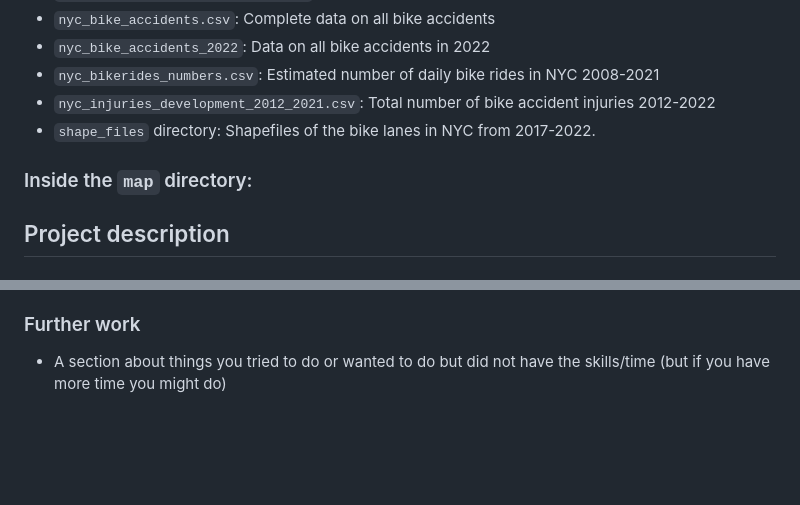
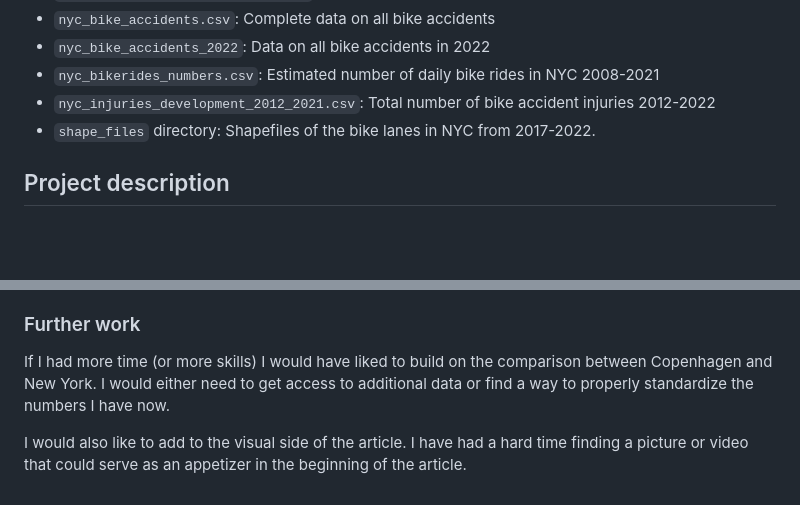
Before and after one commit to laurabejder/bike-safety-nyc, a Markdown page: README.md, 2 parts joined by grey strips. Drawn GitHub-style; blank space fills up the shorter version.

```diff
--- a/README.md
+++ b/README.md
@@ -20,9 +20,6 @@ This is my first project data studios. The promp for this project was 'something
 - `nyc_bikerides_numbers.csv`: Estimated number of daily bike rides in NYC 2008-2021
 - `nyc_injuries_development_2012_2021.csv`: Total number of bike accident injuries 2012-2022
 - `shape_files` directory: Shapefiles of the bike lanes in NYC from 2017-2022.
-
-### Inside the `map` directory:
-
 
 ## Project description
 
@@ -64,4 +61,6 @@ In this project I also managed to create a simple javascript function that makes
 Another thing I have learned while working on this project, is how difficult it can be to make comparisons. I began with an idea of comparing number of bike accidents in Copenhagen and New York. However, for this number to make any sense, it had to be put in relation to the number of people who actually bike in each city. It turned out to be impossible to get reliable numbers for Copenhagen. I could have standardized by population but I know from experience  and research that a much larger share of Copenhageners bike so those numbers would have been pretty off. Unable to standardize and then compare the accident numbers, I had to pivot and focus more on New York City in itself. Going through those though processes has made me more aware of the limitations of data.
 
 ### Further work
-- A section about things you tried to do or wanted to do but did not have the skills/time (but if you have more time you might do)
+If I had more time (or more skills) I would have liked to build on the comparison between Copenhagen and New York. I would either need to get access to additional data or find a way to properly standardize the numbers I have now.
+
+I would also like to add to the visual side of the article. I have had a hard time finding a picture or video that could serve as an appetizer in the beginning of the article.
```
